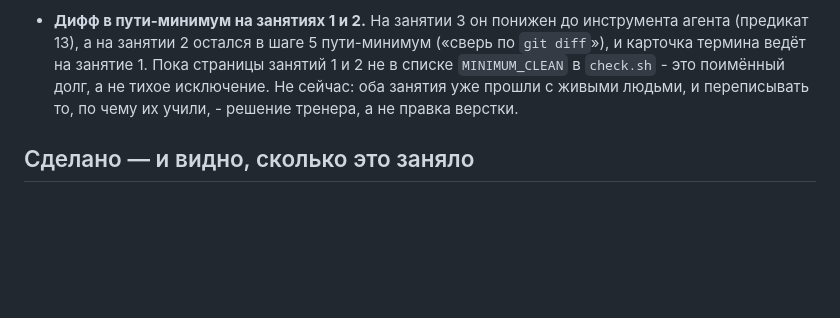
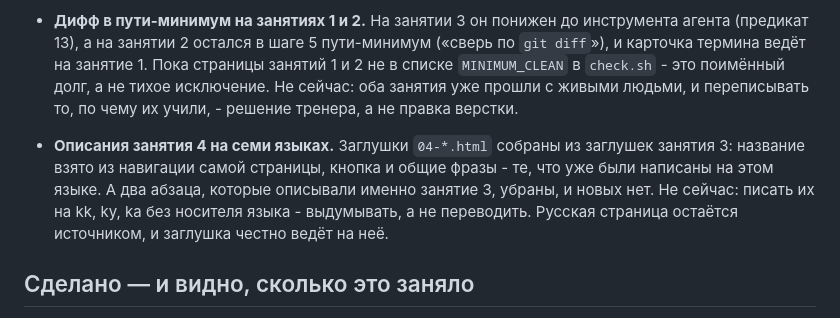
Before and after one commit to y-kolyada/b1bootcamp26-site, a Markdown page: potom.md, the part around the change. Rendered like a GitHub page; blank space fills up the shorter version.

Commit message:
docs: в potom.md долг по описаниям занятия 4 на семи языках

```diff
--- a/potom.md
+++ b/potom.md
@@ -40,6 +40,12 @@
   `check.sh` - это поимённый долг, а не тихое исключение. Не сейчас: оба занятия уже прошли с
   живыми людьми, и переписывать то, по чему их учили, - решение тренера, а не правка верстки.
 
+- **Описания занятия 4 на семи языках.** Заглушки `04-*.html` собраны из заглушек занятия 3:
+  название взято из навигации самой страницы, кнопка и общие фразы - те, что уже были написаны
+  на этом языке. А два абзаца, которые описывали именно занятие 3, убраны, и новых нет. Не
+  сейчас: писать их на kk, ky, ka без носителя языка - выдумывать, а не переводить. Русская
+  страница остаётся источником, и заглушка честно ведёт на неё.
+
 ## Сделано — и видно, сколько это заняло
 
 - ~~**Кнопка «свернуть всё»**, видимая всегда.~~ Сделано сразу: оказалось, что JavaScript не нужен — обычная ссылка на эту же страницу грузит её заново, в исходном виде. Десять минут вместо получаса.
```
